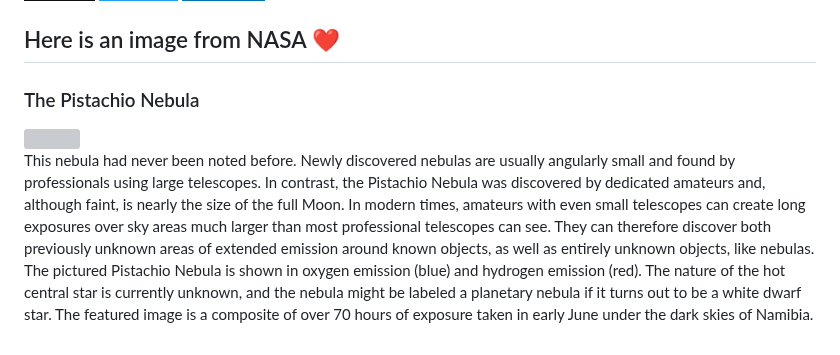
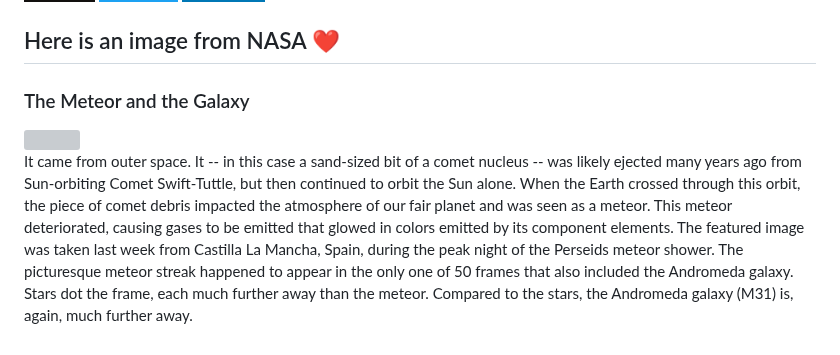
Before and after one commit to Kl0ven/Kl0ven, a Markdown page: README.md, the part around the change. GitHub-like rendering; badges without logos; grey boxes are pictures that could not be loaded.

Commit message:
Automated publish: Wed Aug 23 06:01:44 UTC 2023 a12868cb8976227af4fbf3ea6d3174a2b780b338

```diff
--- a/README.md
+++ b/README.md
@@ -60,8 +60,8 @@
 </p>
 
 <h2>Here is an image from NASA ❤</h2>
-<h3>The Pistachio Nebula</h3>
- <img class="fit-picture" src="https://apod.nasa.gov/apod/image/2308/Pistachio_Falls_960.jpg"">
+<h3>The Meteor and the Galaxy</h3>
+ <img class="fit-picture" src="https://apod.nasa.gov/apod/image/2308/M31Perseid_Pedrero_1080.jpg"">
 
 
-<p style="text-align: justify;">This nebula had never been noted before. Newly discovered nebulas are usually angularly small and found by professionals using large telescopes. In contrast, the Pistachio Nebula was discovered by dedicated amateurs and, although faint, is nearly the size of the full Moon.  In modern times, amateurs with even small telescopes can create long exposures over sky areas much larger than most professional telescopes can see.  They can therefore discover both previously unknown areas of extended emission around known objects, as well as entirely unknown objects, like nebulas.  The pictured Pistachio Nebula is shown in oxygen emission (blue) and hydrogen emission (red).  The nature of the hot central star is currently unknown, and the nebula might be labeled a planetary nebula if it turns out to be a white dwarf star.  The featured image is a composite of over 70 hours of exposure taken in early June under the dark skies of Namibia.</p>
+<p style="text-align: justify;">It came from outer space. It -- in this case a sand-sized bit of a comet nucleus -- was likely ejected many years ago from Sun-orbiting Comet Swift-Tuttle, but then continued to orbit the Sun alone.  When the Earth crossed through this orbit, the piece of comet debris impacted the atmosphere of our fair planet and was seen as a meteor. This meteor deteriorated, causing gases to be emitted that glowed in colors emitted by its component elements. The featured image was taken last week from Castilla La Mancha, Spain, during the peak night of the Perseids meteor shower.  The picturesque meteor streak happened to appear in the only one of 50 frames that also included the Andromeda galaxy. Stars dot the frame, each much further away than the meteor. Compared to the stars, the Andromeda galaxy (M31) is, again, much further away.</p>
```
